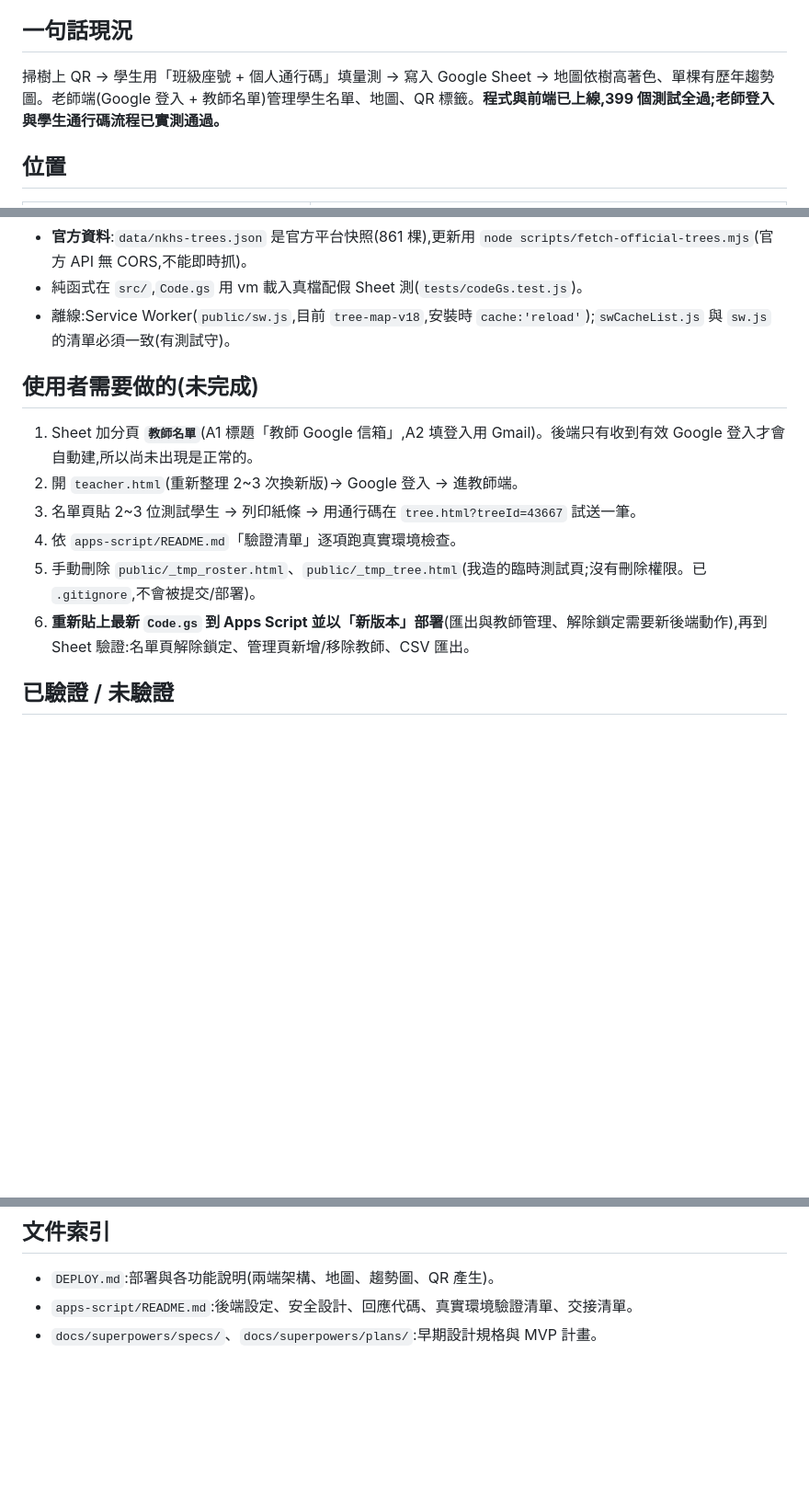
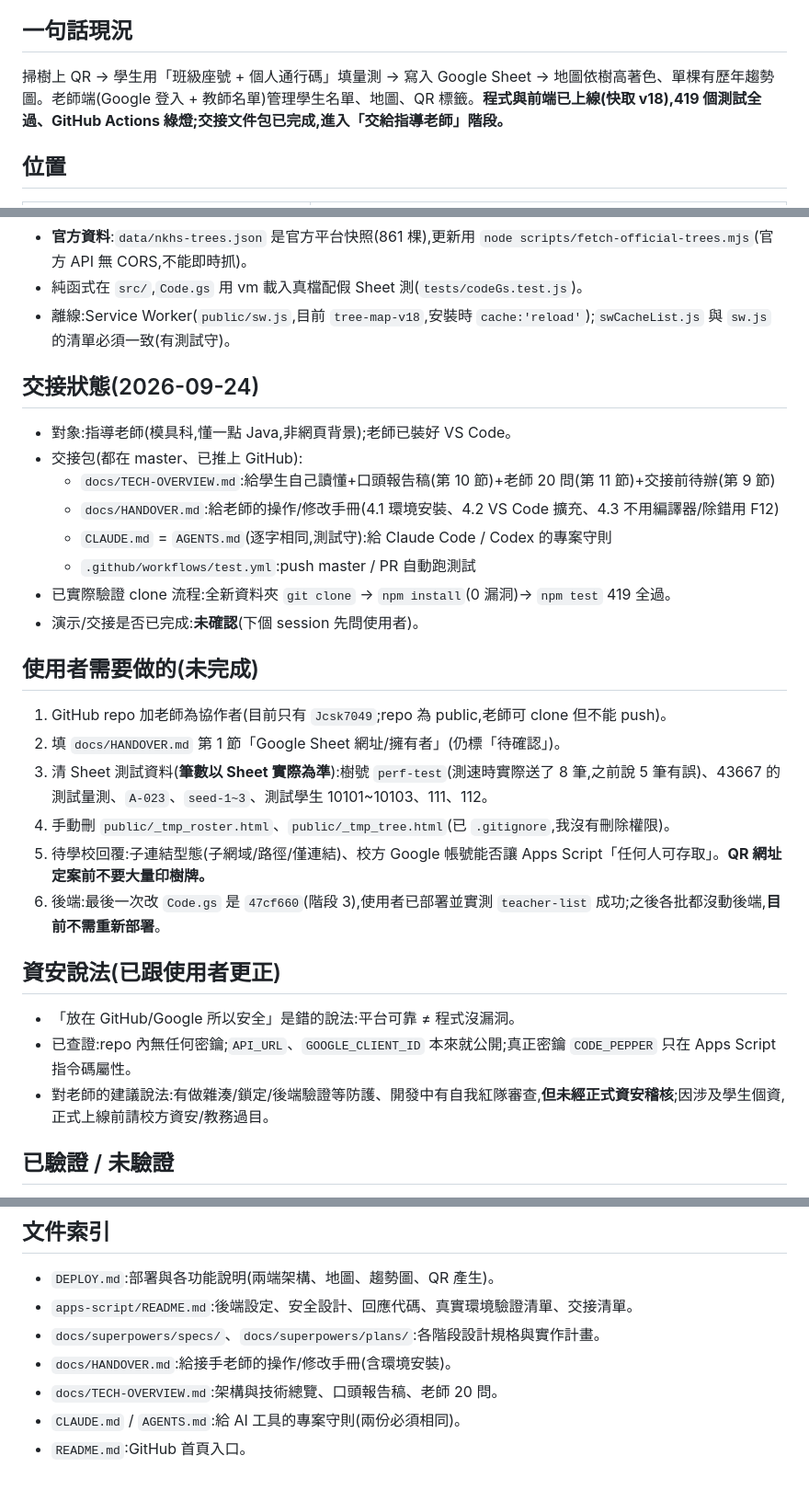
Before and after one commit to Jcsk7049/nkhs-tree-map, a Markdown page: docs/WORKLOG.md, 3 parts joined by grey strips. Shown at 92% size. Rendered like a GitHub page; blank space fills up the shorter version.

Commit message:
docs: WORKLOG 更新交接狀態、待辦與資安說法更正
Co-Authored-By: Claude Opus 5.5 <noreply@anthropic.com>

```diff
--- a/docs/WORKLOG.md
+++ b/docs/WORKLOG.md
@@ -4,6 +4,6 @@
 
 ## 一句話現況
-掃樹上 QR → 學生用「班級座號 + 個人通行碼」填量測 → 寫入 Google Sheet → 地圖依樹高著色、單棵有歷年趨勢圖。老師端(Google 登入 + 教師名單)管理學生名單、地圖、QR 標籤。**程式與前端已上線,399 個測試全過;老師登入與學生通行碼流程已實測通過。**
+掃樹上 QR → 學生用「班級座號 + 個人通行碼」填量測 → 寫入 Google Sheet → 地圖依樹高著色、單棵有歷年趨勢圖。老師端(Google 登入 + 教師名單)管理學生名單、地圖、QR 標籤。**程式與前端已上線(快取 v18),419 個測試全過、GitHub Actions 綠燈;交接文件包已完成,進入「交給指導老師」階段。**
 
 ## 位置
 | 項目 | 值 |
@@ -39,13 +39,28 @@
 - 純函式在 `src/`,`Code.gs` 用 vm 載入真檔配假 Sheet 測(`tests/codeGs.test.js`)。
 - 離線:Service Worker(`public/sw.js`,目前 `tree-map-v18`,安裝時 `cache:'reload'`);`swCacheList.js` 與 `sw.js` 的清單必須一致(有測試守)。
 
+## 交接狀態(2026-09-24)
+- 對象:指導老師(模具科,懂一點 Java,非網頁背景);老師已裝好 VS Code。
+- 交接包(都在 master、已推上 GitHub):
+  - `docs/TECH-OVERVIEW.md`:給學生自己讀懂+口頭報告稿(第 10 節)+老師 20 問(第 11 節)+交接前待辦(第 9 節)
+  - `docs/HANDOVER.md`:給老師的操作/修改手冊(4.1 環境安裝、4.2 VS Code 擴充、4.3 不用編譯器/除錯用 F12)
+  - `CLAUDE.md` = `AGENTS.md`(逐字相同,測試守):給 Claude Code / Codex 的專案守則
+  - `.github/workflows/test.yml`:push master / PR 自動跑測試
+- 已實際驗證 clone 流程:全新資料夾 `git clone` → `npm install`(0 漏洞)→ `npm test` 419 全過。
+- 演示/交接是否已完成:**未確認**(下個 session 先問使用者)。
+
 ## 使用者需要做的(未完成)
-1. Sheet 加分頁 **`教師名單`**(A1 標題「教師 Google 信箱」,A2 填登入用 Gmail)。後端只有收到有效 Google 登入才會自動建,所以尚未出現是正常的。
-2. 開 `teacher.html`(重新整理 2~3 次換新版)→ Google 登入 → 進教師端。
-3. 名單頁貼 2~3 位測試學生 → 列印紙條 → 用通行碼在 `tree.html?treeId=43667` 試送一筆。
-4. 依 `apps-script/README.md`「驗證清單」逐項跑真實環境檢查。
-5. 手動刪除 `public/_tmp_roster.html`、`public/_tmp_tree.html`(我造的臨時測試頁;沒有刪除權限。已 `.gitignore`,不會被提交/部署)。
-6. **重新貼上最新 `Code.gs` 到 Apps Script 並以「新版本」部署**(匯出與教師管理、解除鎖定需要新後端動作),再到 Sheet 驗證:名單頁解除鎖定、管理頁新增/移除教師、CSV 匯出。
+1. GitHub repo 加老師為協作者(目前只有 `Jcsk7049`;repo 為 public,老師可 clone 但不能 push)。
+2. 填 `docs/HANDOVER.md` 第 1 節「Google Sheet 網址/擁有者」(仍標「待確認」)。
+3. 清 Sheet 測試資料(**筆數以 Sheet 實際為準**):樹號 `perf-test`(測速時實際送了 8 筆,之前說 5 筆有誤)、43667 的測試量測、`A-023`、`seed-1~3`、測試學生 10101~10103、111、112。
+4. 手動刪 `public/_tmp_roster.html`、`public/_tmp_tree.html`(已 `.gitignore`,我沒有刪除權限)。
+5. 待學校回覆:子連結型態(子網域/路徑/僅連結)、校方 Google 帳號能否讓 Apps Script「任何人可存取」。**QR 網址定案前不要大量印樹牌。**
+6. 後端:最後一次改 `Code.gs` 是 `47cf660`(階段 3),使用者已部署並實測 `teacher-list` 成功;之後各批都沒動後端,**目前不需重新部署**。
+
+## 資安說法(已跟使用者更正)
+- 「放在 GitHub/Google 所以安全」是錯的說法:平台可靠 ≠ 程式沒漏洞。
+- 已查證:repo 內無任何密鑰;`API_URL`、`GOOGLE_CLIENT_ID` 本來就公開;真正密鑰 `CODE_PEPPER` 只在 Apps Script 指令碼屬性。
+- 對老師的建議說法:有做雜湊/鎖定/後端驗證等防護、開發中有自我紅隊審查,**但未經正式資安稽核**;因涉及學生個資,正式上線前請校方資安/教務過目。
 
 ## 已驗證 / 未驗證
 - 已驗證:259 個單元測試;後端已部署為新版(GET 無 action 回「不認得的請求」);正式網址上登入→送出→寫 Sheet→離線補送→地圖著色→趨勢圖(舊版流程)都實測過;名單頁/學生頁 UI 用假後端在瀏覽器測過;紅隊審查(opus)一輪並修正。
@@ -96,4 +111,8 @@
 ## 文件索引
 - `DEPLOY.md`:部署與各功能說明(兩端架構、地圖、趨勢圖、QR 產生)。
 - `apps-script/README.md`:後端設定、安全設計、回應代碼、真實環境驗證清單、交接清單。
-- `docs/superpowers/specs/`、`docs/superpowers/plans/`:早期設計規格與 MVP 計畫。
+- `docs/superpowers/specs/`、`docs/superpowers/plans/`:各階段設計規格與實作計畫。
+- `docs/HANDOVER.md`:給接手老師的操作/修改手冊(含環境安裝)。
+- `docs/TECH-OVERVIEW.md`:架構與技術總覽、口頭報告稿、老師 20 問。
+- `CLAUDE.md` / `AGENTS.md`:給 AI 工具的專案守則(兩份必須相同)。
+- `README.md`:GitHub 首頁入口。
```
Also changed, not shown: other parts of docs/WORKLOG.md (+1 -1 lines).
